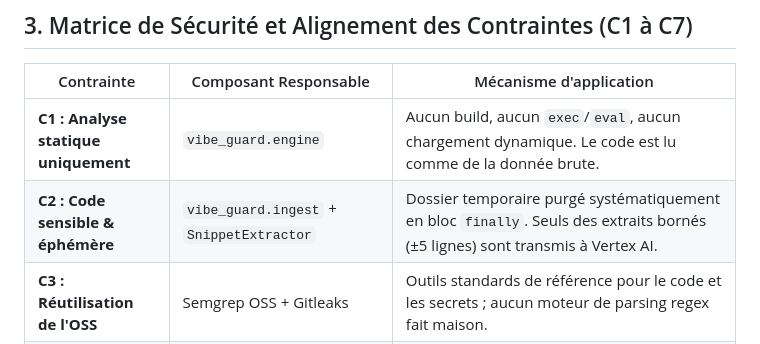
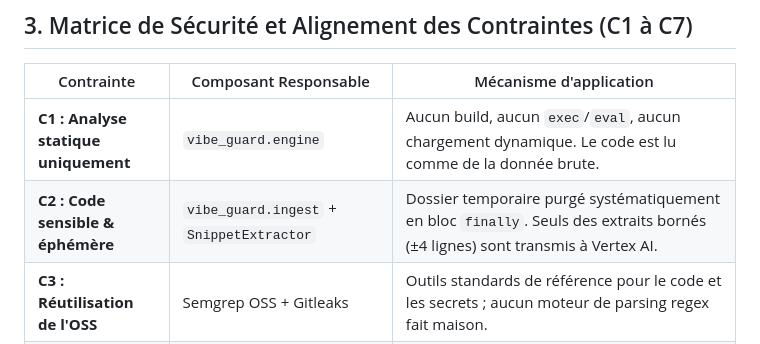
Before and after one commit to batou9150/agent-marketplace-rad-hackathon, a Markdown page: docs/architecture.md, the part around one of its changes. Drawn GitHub-style.

Commit message:
[SPEC-OPS-7] Correct snippet bounds in architecture documentation to +/- 4 lines

```diff
--- a/docs/architecture.md
+++ b/docs/architecture.md
@@ -197,7 +197,7 @@ sequenceDiagram
 | Contrainte | Composant Responsable | Mécanisme d'application |
 |---|---|---|
 | **C1 : Analyse statique uniquement** | `vibe_guard.engine` | Aucun build, aucun `exec`/`eval`, aucun chargement dynamique. Le code est lu comme de la donnée brute. |
-| **C2 : Code sensible & éphémère** | `vibe_guard.ingest` + `SnippetExtractor` | Dossier temporaire purgé systématiquement en bloc `finally`. Seuls des extraits bornés (±5 lignes) sont transmis à Vertex AI. |
+| **C2 : Code sensible & éphémère** | `vibe_guard.ingest` + `SnippetExtractor` | Dossier temporaire purgé systématiquement en bloc `finally`. Seuls des extraits bornés (±4 lignes) sont transmis à Vertex AI. |
 | **C3 : Réutilisation de l'OSS** | Semgrep OSS + Gitleaks | Outils standards de référence pour le code et les secrets ; aucun moteur de parsing regex fait maison. |
 | **C4 : Référentiel déclaratif** | `rules/` + `vibe_guard.rules` | Format YAML enveloppant, validé par schéma Pydantic, extensible par de simples fichiers YAML sans toucher au code Python. |
 | **C5 : Cible GCP-native** | `vibe_guard.remediation` | Toutes les remédiations recommandent l'écosystème managé : Cloud Run, Secret Manager, Identity-Aware Proxy (IAP), Vertex AI. |
```
Also changed, not shown: other parts of docs/architecture.md (+2 -2 lines).
